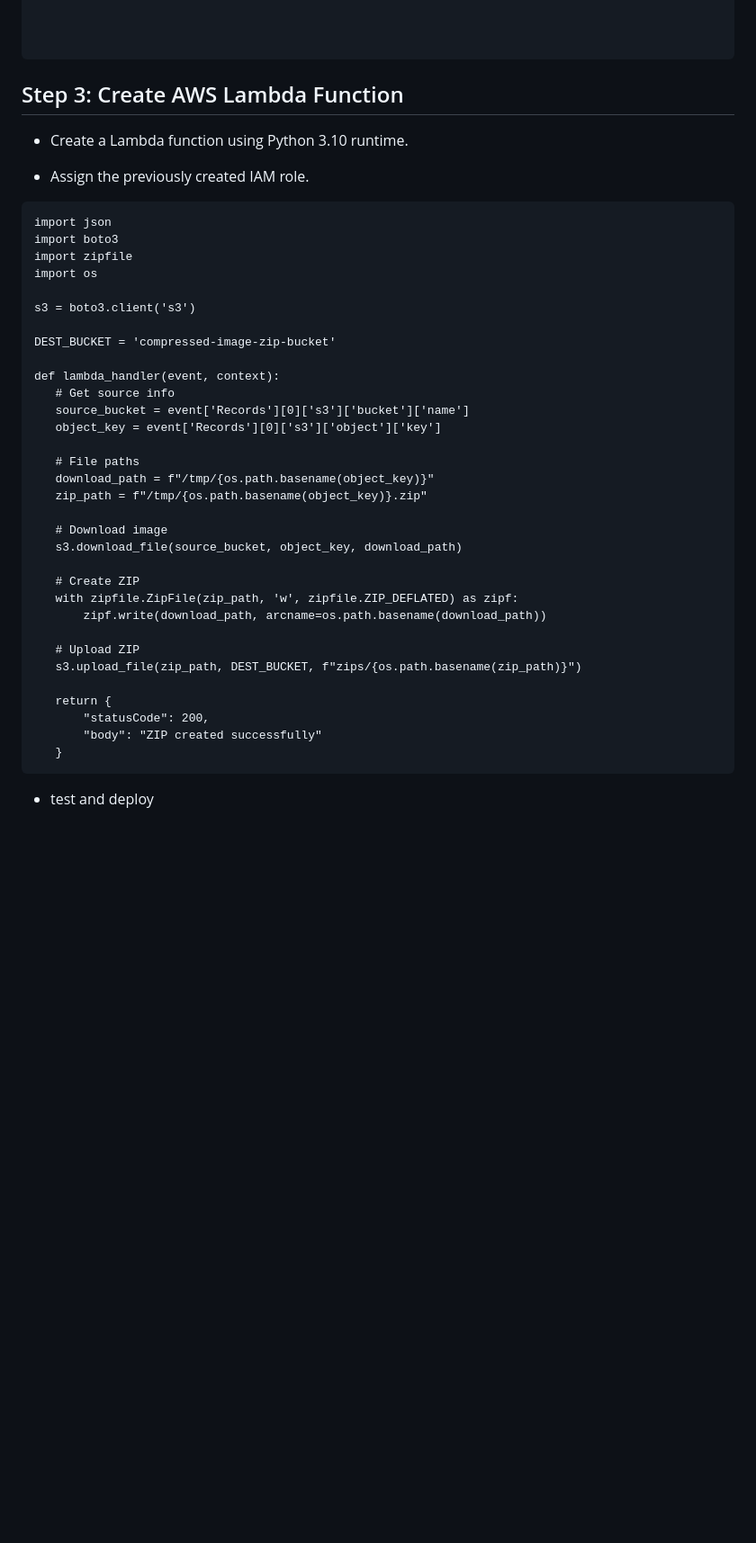
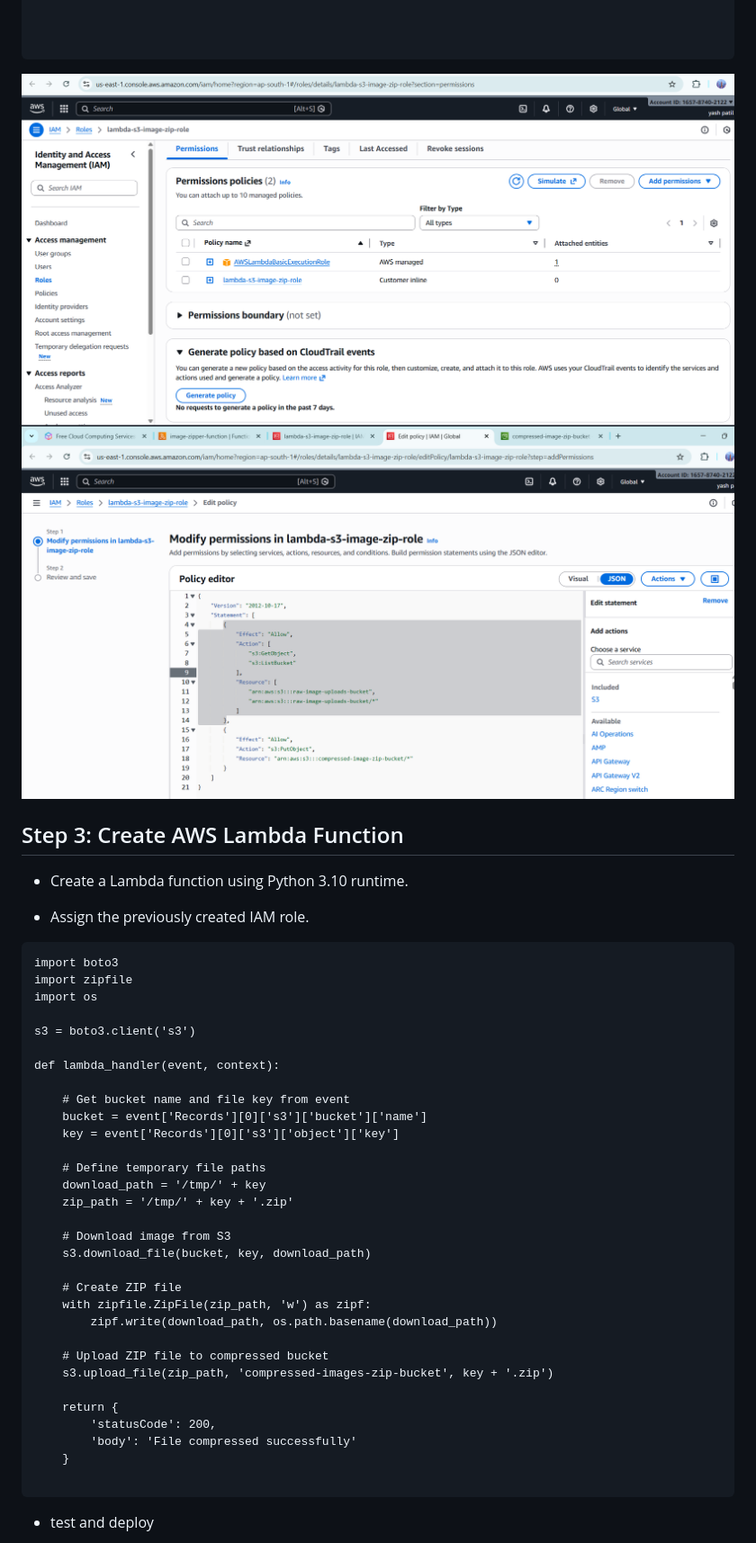
Before and after one commit to sarveshghag-cloud/Automated-Image-Zipping-Pipeline-using-AWS-Serverless-Services, a Markdown page: README.md, the part around the change printed below. Shown: that part at 90% size. Drawn GitHub-style; blank space fills up the shorter version.

````diff
--- a/README.md
+++ b/README.md
@@ -71,6 +70,8 @@ This project implements an **event-driven, fully serverless image processing pip
 
 
 ```
+![alt text](IMG/role.png)
+![alt text](IMG/policy.png)
 
 ## Step 3: Create AWS Lambda Function
 
@@ -79,38 +80,37 @@ This project implements an **event-driven, fully serverless image processing pip
 - Assign the previously created IAM role.
 
 ```
-import json
 import boto3
 import zipfile
 import os
 
 s3 = boto3.client('s3')
 
-DEST_BUCKET = 'compressed-image-zip-bucket'
+def lambda_handler(event, context):
 
-def lambda_handler(event, context):
-   # Get source info
-   source_bucket = event['Records'][0]['s3']['bucket']['name']
-   object_key = event['Records'][0]['s3']['object']['key']
+    # Get bucket name and file key from event
+    bucket = event['Records'][0]['s3']['bucket']['name']
+    key = event['Records'][0]['s3']['object']['key']
 
-   # File paths
-   download_path = f"/tmp/{os.path.basename(object_key)}"
-   zip_path = f"/tmp/{os.path.basename(object_key)}.zip"
+    # Define temporary file paths
+    download_path = '/tmp/' + key
+    zip_path = '/tmp/' + key + '.zip'
 
-   # Download image
-   s3.download_file(source_bucket, object_key, download_path)
+    # Download image from S3
+    s3.download_file(bucket, key, download_path)
 
-   # Create ZIP
-   with zipfile.ZipFile(zip_path, 'w', zipfile.ZIP_DEFLATED) as zipf:
-       zipf.write(download_path, arcname=os.path.basename(download_path))
+    # Create ZIP file
+    with zipfile.ZipFile(zip_path, 'w') as zipf:
+        zipf.write(download_path, os.path.basename(download_path))
 
-   # Upload ZIP
-   s3.upload_file(zip_path, DEST_BUCKET, f"zips/{os.path.basename(zip_path)}")
+    # Upload ZIP file to compressed bucket
+    s3.upload_file(zip_path, 'compressed-images-zip-bucket', key + '.zip')
 
-   return {
-       "statusCode": 200,
-       "body": "ZIP created successfully"
-   }
+    return {
+        'statusCode': 200,
+        'body': 'File compressed successfully'
+    }
+
 ```
 
 - test and deploy
````
Also changed, not shown: other parts of README.md (+244 -46 lines), IMG/event.png (added), IMG/ui.png (added).
